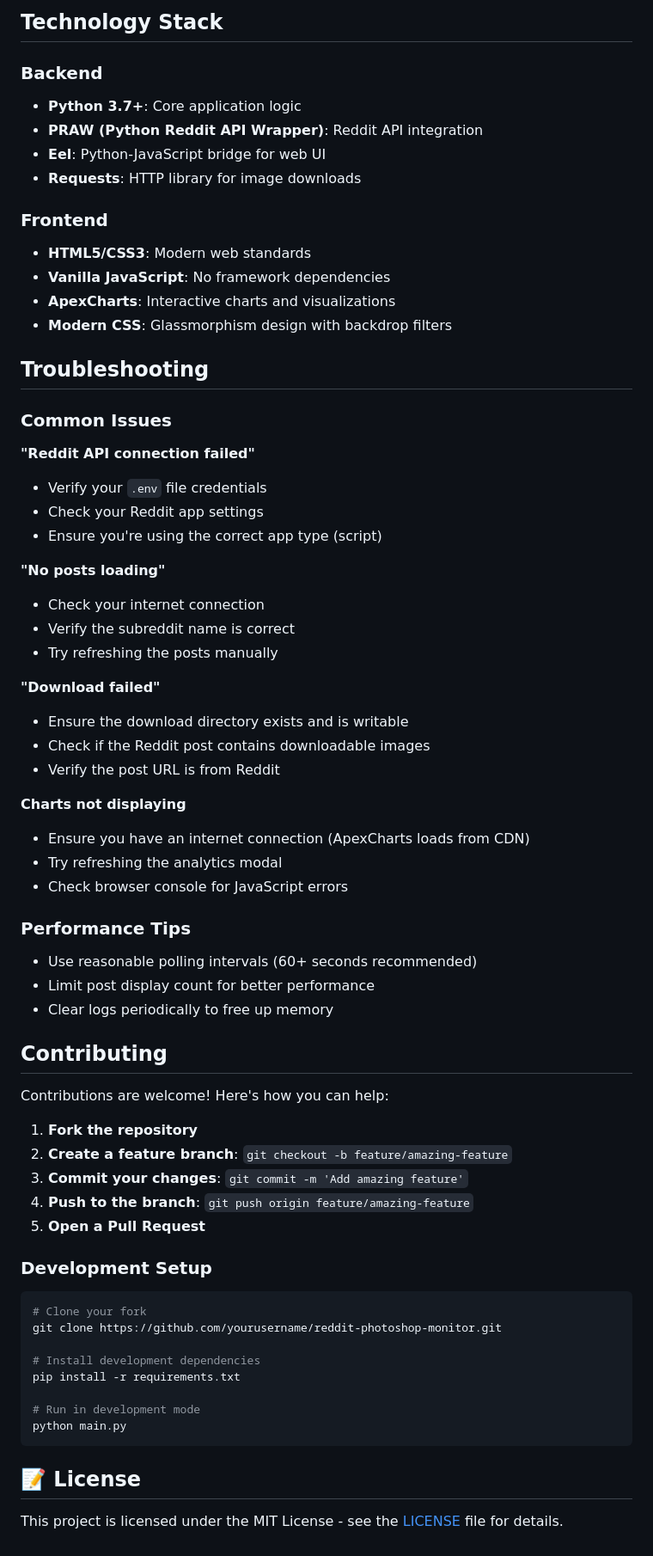
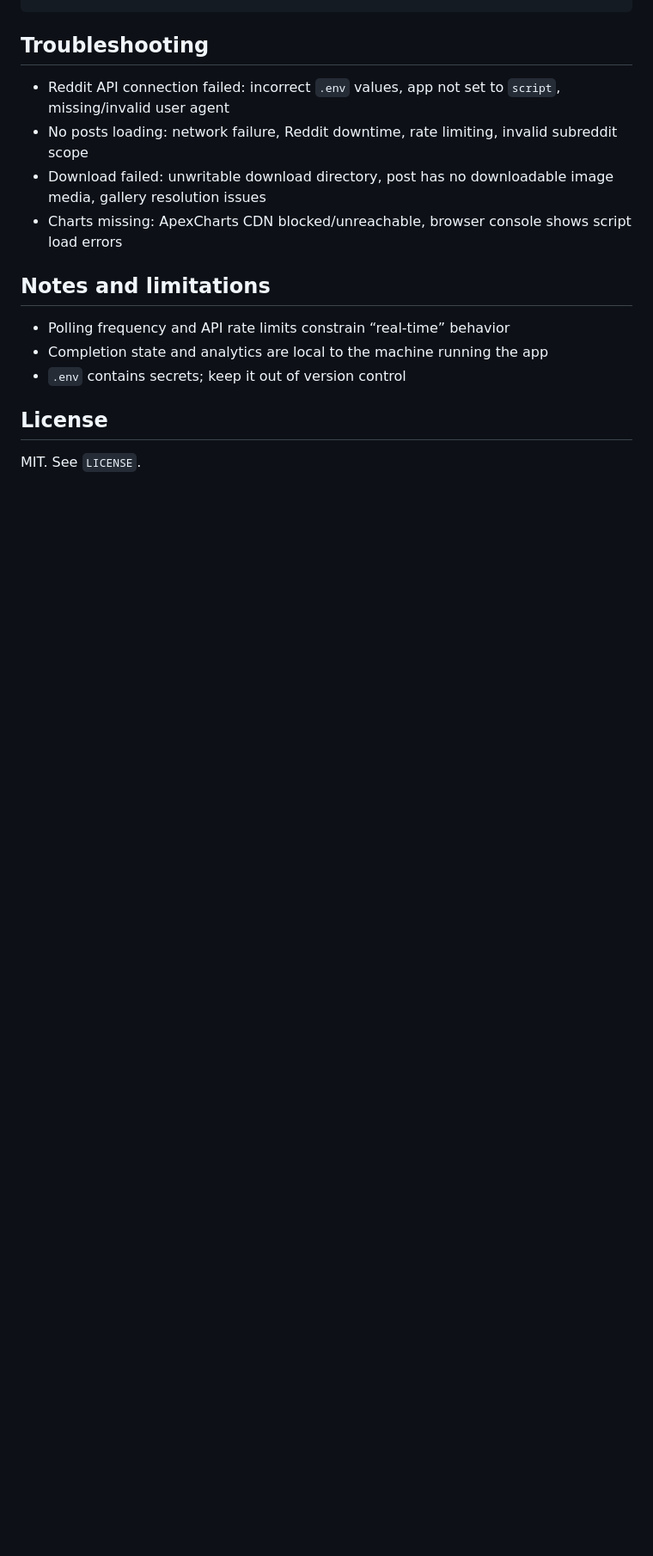
Before and after one commit to Mephisss/photoshop_requests, a Markdown page: README.md, the part around one of its changes. Shown at 86% size. Drawn GitHub-style; blank space fills up the shorter version.

````diff
--- a/README.md
+++ b/README.md
@@ -145,70 +129,18 @@ reddit-photoshop-monitor/
 ```
-
-## Technology Stack
-
-### Backend
-- **Python 3.7+**: Core application logic
-- **PRAW (Python Reddit API Wrapper)**: Reddit API integration
-- **Eel**: Python-JavaScript bridge for web UI
-- **Requests**: HTTP library for image downloads
-
-### Frontend
-- **HTML5/CSS3**: Modern web standards
-- **Vanilla JavaScript**: No framework dependencies
-- **ApexCharts**: Interactive charts and visualizations
-- **Modern CSS**: Glassmorphism design with backdrop filters
 
 ## Troubleshooting
 
-### Common Issues
+- Reddit API connection failed: incorrect `.env` values, app not set to `script`, missing/invalid user agent
+- No posts loading: network failure, Reddit downtime, rate limiting, invalid subreddit scope
+- Download failed: unwritable download directory, post has no downloadable image media, gallery resolution issues
+- Charts missing: ApexCharts CDN blocked/unreachable, browser console shows script load errors
 
-**"Reddit API connection failed"**
-- Verify your `.env` file credentials
-- Check your Reddit app settings
-- Ensure you're using the correct app type (script)
+## Notes and limitations
 
-**"No posts loading"**
-- Check your internet connection
-- Verify the subreddit name is correct
-- Try refreshing the posts manually
+- Polling frequency and API rate limits constrain “real-time” behavior
+- Completion state and analytics are local to the machine running the app
+- `.env` contains secrets; keep it out of version control
 
-**"Download failed"**
-- Ensure the download directory exists and is writable
-- Check if the Reddit post contains downloadable images
-- Verify the post URL is from Reddit
+## License
 
-**Charts not displaying**
-- Ensure you have an internet connection (ApexCharts loads from CDN)
-- Try refreshing the analytics modal
-- Check browser console for JavaScript errors
-
-### Performance Tips
-- Use reasonable polling intervals (60+ seconds recommended)
-- Limit post display count for better performance
-- Clear logs periodically to free up memory
-
-## Contributing
-
-Contributions are welcome! Here's how you can help:
-
-1. **Fork the repository**
-2. **Create a feature branch**: `git checkout -b feature/amazing-feature`
-3. **Commit your changes**: `git commit -m 'Add amazing feature'`
-4. **Push to the branch**: `git push origin feature/amazing-feature`
-5. **Open a Pull Request**
-
-### Development Setup
-```bash
-# Clone your fork
-git clone https://github.com/yourusername/reddit-photoshop-monitor.git
-
-# Install development dependencies
-pip install -r requirements.txt
-
-# Run in development mode
-python main.py
-```
-
-## 📝 License
-
-This project is licensed under the MIT License - see the [LICENSE](LICENSE) file for details.
+MIT. See `LICENSE`.
````
Also changed, not shown: other parts of README.md (+83 -99 lines).
